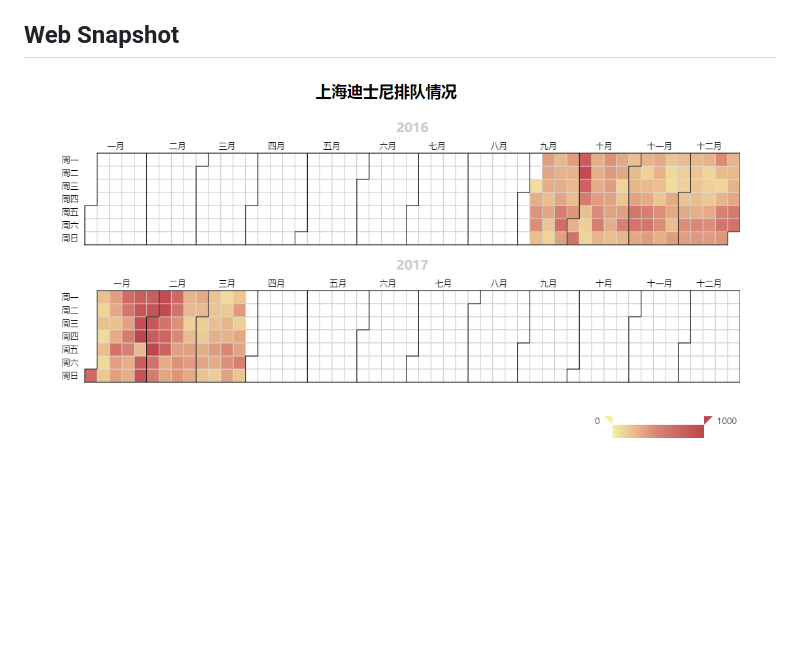
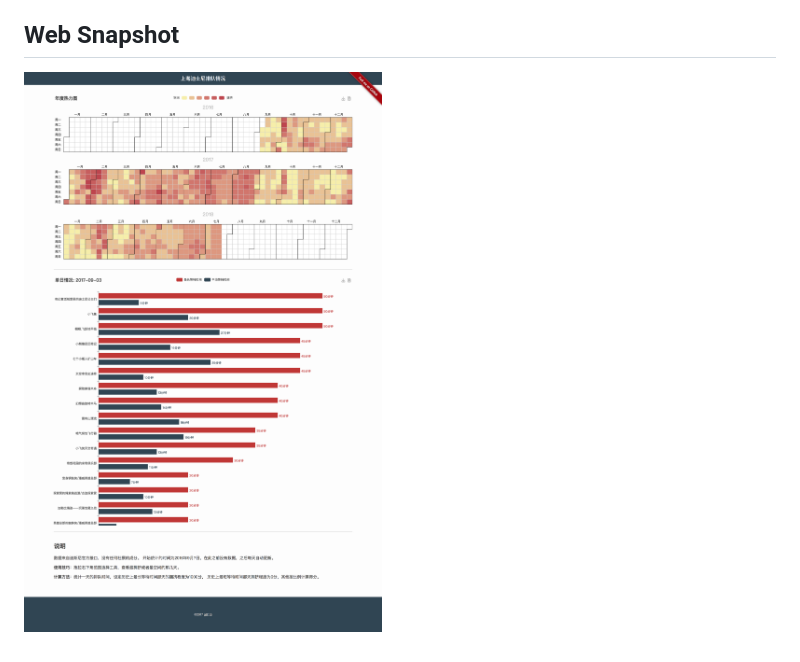
Before and after one commit to gtt116/wait4disney, a Markdown page: README.md, the part around the change. Drawn GitHub-style; pictures changed too: doc/snapshot2018.png (added); blank space fills up the shorter version.

Commit message:
:sparkles: Add new snapshot

```diff
--- a/README.md
+++ b/README.md
@@ -39,4 +39,4 @@ you can also setup a crontab to generate report every day.
 
 ## Web Snapshot
 
-![wait](https://raw.githubusercontent.com/gtt116/wait4disney/master/doc/demo.png)
+![wait](https://raw.githubusercontent.com/gtt116/wait4disney/master/doc/snapshot2018.png)
```
